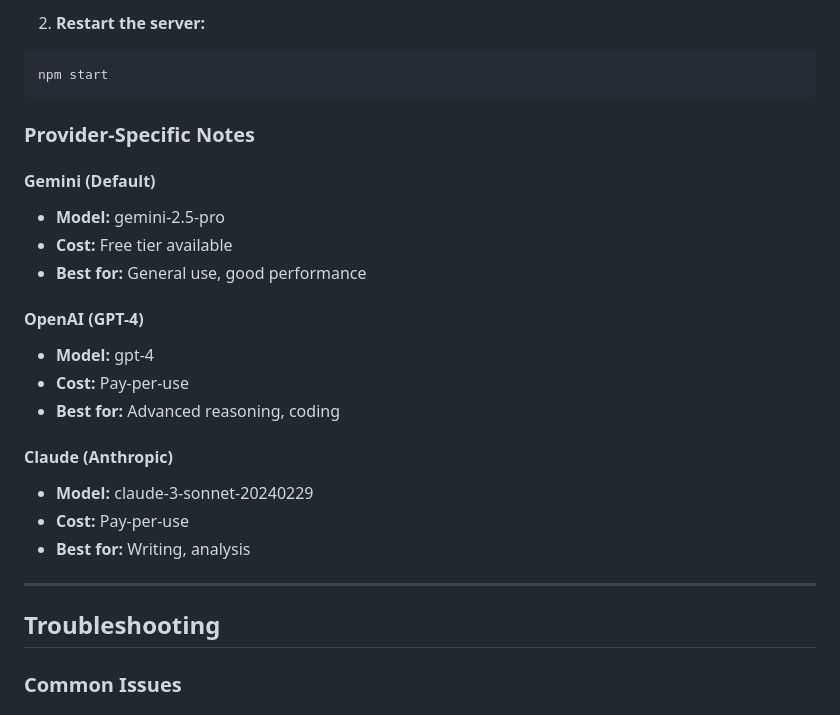
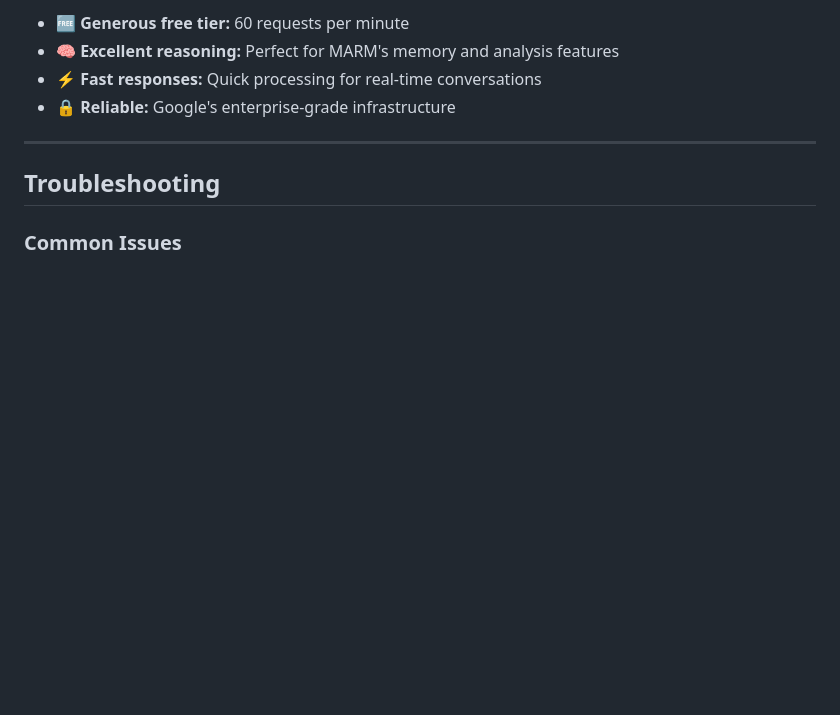
Before and after one commit to Lyellr88/MARM-Protocol, a Markdown page: SETUP.md, the part around the change printed below. Drawn GitHub-style; blank space fills up the shorter version.

````diff
--- a/SETUP.md
+++ b/SETUP.md
@@ -137,24 +113,7 @@ GEMINI_API_KEY=your_gemini_key
-2. **Restart the server:**
-```bash
-npm start
-```
-
-### Provider-Specific Notes
-
-#### Gemini (Default)
-- **Model:** gemini-2.5-pro
-- **Cost:** Free tier available
-- **Best for:** General use, good performance
-
-#### OpenAI (GPT-4)
-- **Model:** gpt-4
-- **Cost:** Pay-per-use
-- **Best for:** Advanced reasoning, coding
-
-#### Claude (Anthropic)
-- **Model:** claude-3-sonnet-20240229
-- **Cost:** Pay-per-use
-- **Best for:** Writing, analysis
+- **🆓 Generous free tier:** 60 requests per minute
+- **🧠 Excellent reasoning:** Perfect for MARM's memory and analysis features
+- **⚡ Fast responses:** Quick processing for real-time conversations
+- **🔒 Reliable:** Google's enterprise-grade infrastructure
 
 ---
 
````
Also changed, not shown: other parts of SETUP.md (+15 -39 lines).
